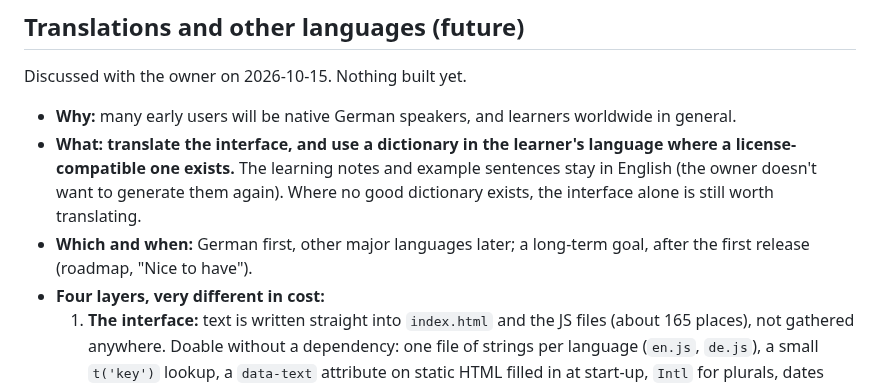
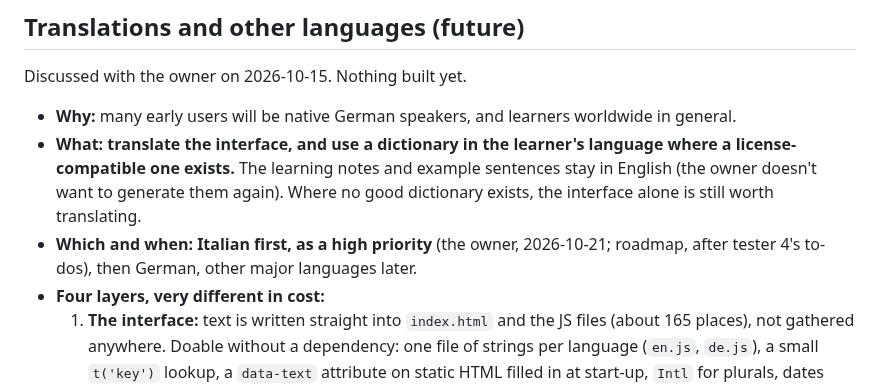
Before and after one commit to BunnyApocalypse/yutu-chinese, a Markdown page: docs/goals.md, the part around the change. Drawn GitHub-style.

```diff
--- a/docs/goals.md
+++ b/docs/goals.md
@@ -36,7 +36,7 @@ Discussed with the owner on 2026-10-15. Nothing built yet.
 
 - **Why:** many early users will be native German speakers, and learners worldwide in general.
 - **What:** **translate the interface, and use a dictionary in the learner's language where a license-compatible one exists.** The learning notes and example sentences stay in English (the owner doesn't want to generate them again). Where no good dictionary exists, the interface alone is still worth translating.
-- **Which and when:** German first, other major languages later; a long-term goal, after the first release (roadmap, "Nice to have").
+- **Which and when:** **Italian first, as a high priority** (the owner, 2026-10-21; roadmap, after tester 4's to-dos), then German, other major languages later.
 - **Four layers, very different in cost:**
   1. **The interface:** text is written straight into `index.html` and the JS files (about 165 places), not gathered anywhere. Doable without a dependency: one file of strings per language (`en.js`, `de.js`), a small `t('key')` lookup, a `data-text` attribute on static HTML filled in at start-up, `Intl` for plurals, dates and numbers, and the page's `lang` following the language (the Chinese `lang` marking unchanged). The lasting cost: every new button or message in every language; a test can catch missing keys but not write them.
   2. **Dictionary meanings:** CC-CEDICT is English only; another language needs another dictionary. German (HanDeDict) and French (CFDICT) exist under CC BY-SA in the same format; most others have none, a smaller one, or no clear license.
```
Also changed, not shown: docs/history.md (+26 -1 lines).
